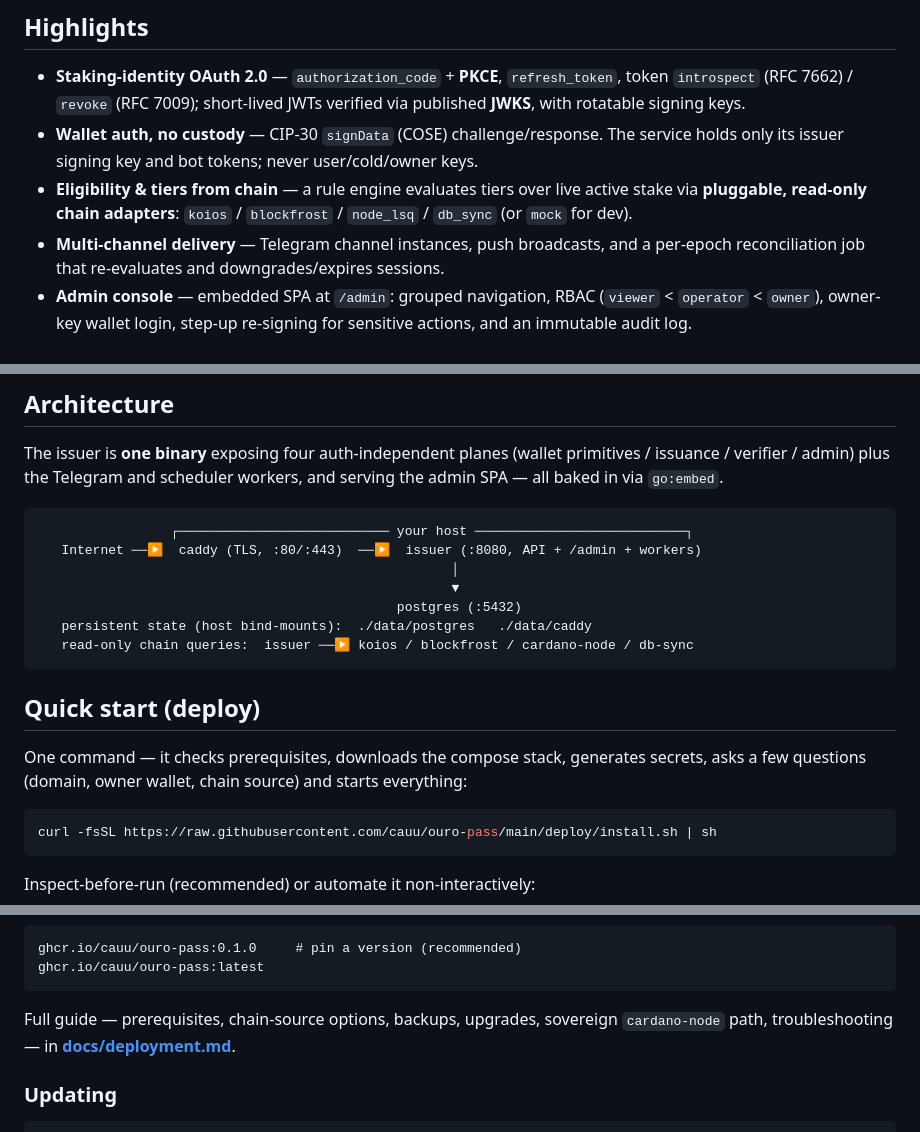
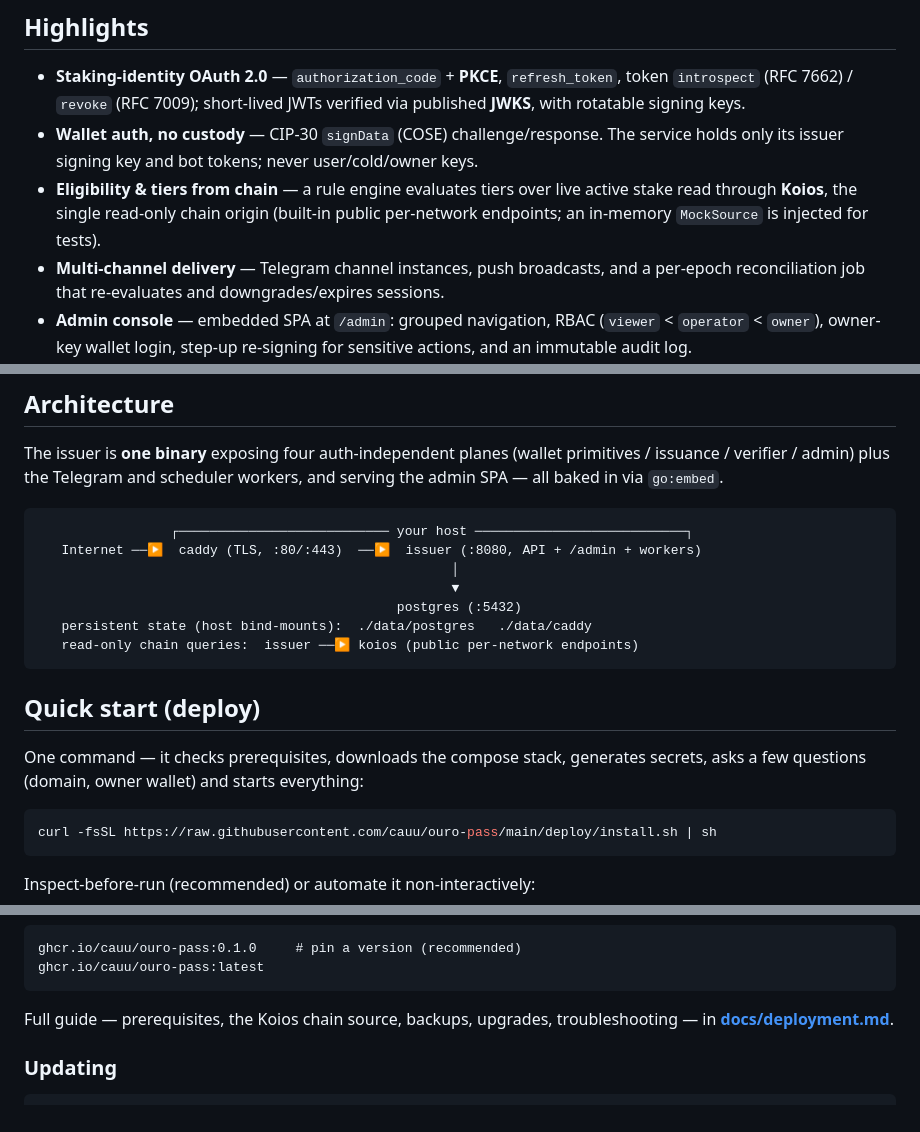
Before and after one commit to cauu/ouro-pass, a Markdown page: README.md, 3 parts joined by grey strips. Rendered like a GitHub page.

````diff
--- a/README.md
+++ b/README.md
@@ -19,8 +19,8 @@ deploys with a single `docker compose up -d`.
 - **Wallet auth, no custody** — CIP-30 `signData` (COSE) challenge/response. The
   service holds only its issuer signing key and bot tokens; never user/cold/owner keys.
 - **Eligibility & tiers from chain** — a rule engine evaluates tiers over live active
-  stake via **pluggable, read-only chain adapters**: `koios` / `blockfrost` /
-  `node_lsq` / `db_sync` (or `mock` for dev).
+  stake read through **Koios**, the single read-only chain origin (built-in public
+  per-network endpoints; an in-memory `MockSource` is injected for tests).
 - **Multi-channel delivery** — Telegram channel instances, push broadcasts, and a
   per-epoch reconciliation job that re-evaluates and downgrades/expires sessions.
 - **Admin console** — embedded SPA at `/admin`: grouped navigation, RBAC
@@ -43,13 +43,13 @@ admin SPA — all baked in via `go:embed`.
                                                      ▼
                                               postgres (:5432)
    persistent state (host bind-mounts):  ./data/postgres   ./data/caddy
-   read-only chain queries:  issuer ──▶ koios / blockfrost / cardano-node / db-sync
+   read-only chain queries:  issuer ──▶ koios (public per-network endpoints)
 ```
 
 ## Quick start (deploy)
 
 One command — it checks prerequisites, downloads the compose stack, generates
-secrets, asks a few questions (domain, owner wallet, chain source) and starts
+secrets, asks a few questions (domain, owner wallet) and starts
 everything:
 
 ```sh
@@ -105,8 +105,8 @@ ghcr.io/cauu/ouro-pass:0.1.0     # pin a version (recommended)
 ghcr.io/cauu/ouro-pass:latest
 ```
 
-Full guide — prerequisites, chain-source options, backups, upgrades, sovereign
-`cardano-node` path, troubleshooting — in **[docs/deployment.md](docs/deployment.md)**.
+Full guide — prerequisites, the Koios chain source, backups, upgrades,
+troubleshooting — in **[docs/deployment.md](docs/deployment.md)**.
 
 ### Updating
 
````
Also changed, not shown: docs/specs/20260630T1503-S0015-drop-chain-source-config.md (+18 -0 lines).
